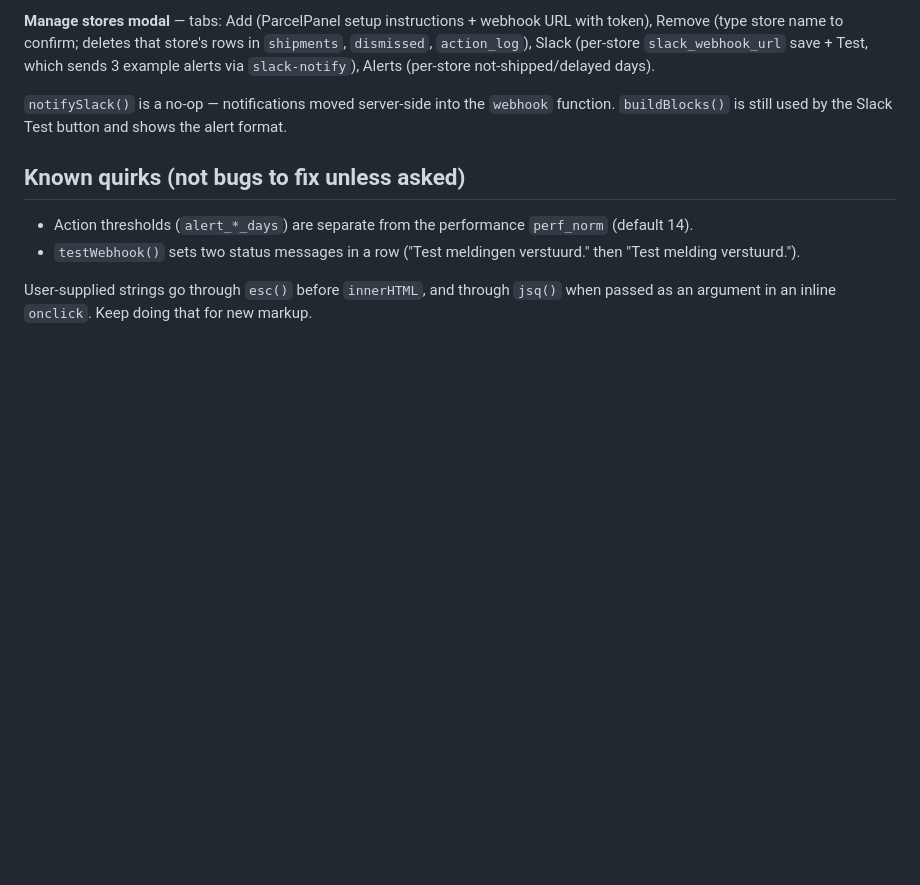
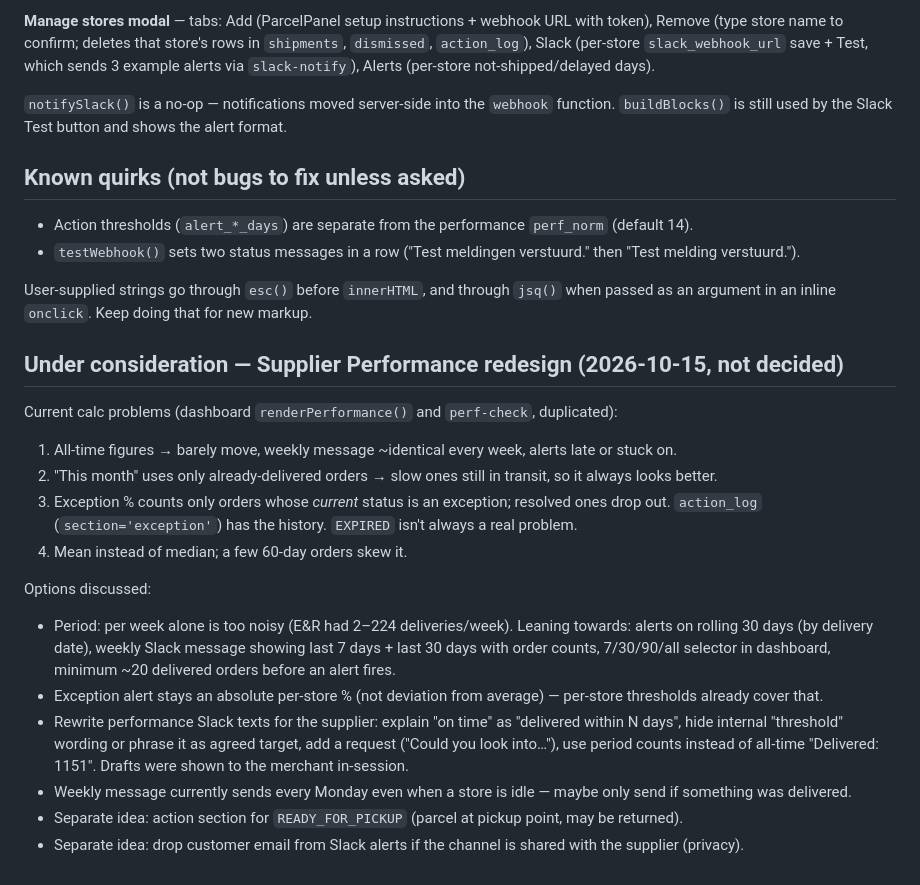
Before and after one commit to TPMfwp/Shipping-Monitor, a Markdown page: CLAUDE.md, the part around the change. GitHub-like rendering; blank space fills up the shorter version.

Commit message:
CLAUDE.md: note open Supplier Performance redesign options
Co-Authored-By: Claude Opus 5.5 <noreply@anthropic.com>

```diff
--- a/CLAUDE.md
+++ b/CLAUDE.md
@@ -148,3 +148,24 @@ is still used by the Slack Test button and shows the alert format.
 
 User-supplied strings go through `esc()` before `innerHTML`, and through `jsq()` when passed as an argument in an
 inline `onclick`. Keep doing that for new markup.
+
+## Under consideration — Supplier Performance redesign (2026-10-15, not decided)
+
+Current calc problems (dashboard `renderPerformance()` and `perf-check`, duplicated):
+1. All-time figures → barely move, weekly message ~identical every week, alerts late or stuck on.
+2. "This month" uses only already-delivered orders → slow ones still in transit, so it always looks better.
+3. Exception % counts only orders whose *current* status is an exception; resolved ones drop out. `action_log`
+   (`section='exception'`) has the history. `EXPIRED` isn't always a real problem.
+4. Mean instead of median; a few 60-day orders skew it.
+
+Options discussed:
+- Period: per week alone is too noisy (E&R had 2–224 deliveries/week). Leaning towards: alerts on rolling
+  30 days (by delivery date), weekly Slack message showing last 7 days + last 30 days with order counts,
+  7/30/90/all selector in dashboard, minimum ~20 delivered orders before an alert fires.
+- Exception alert stays an absolute per-store % (not deviation from average) — per-store thresholds already cover that.
+- Rewrite performance Slack texts for the supplier: explain "on time" as "delivered within N days", hide
+  internal "threshold" wording or phrase it as agreed target, add a request ("Could you look into…"), use
+  period counts instead of all-time "Delivered: 1151". Drafts were shown to the merchant in-session.
+- Weekly message currently sends every Monday even when a store is idle — maybe only send if something was delivered.
+- Separate idea: action section for `READY_FOR_PICKUP` (parcel at pickup point, may be returned).
+- Separate idea: drop customer email from Slack alerts if the channel is shared with the supplier (privacy).
```
